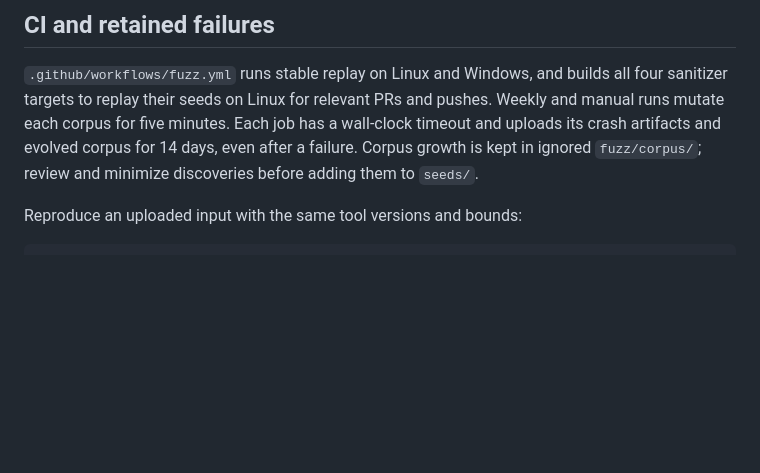
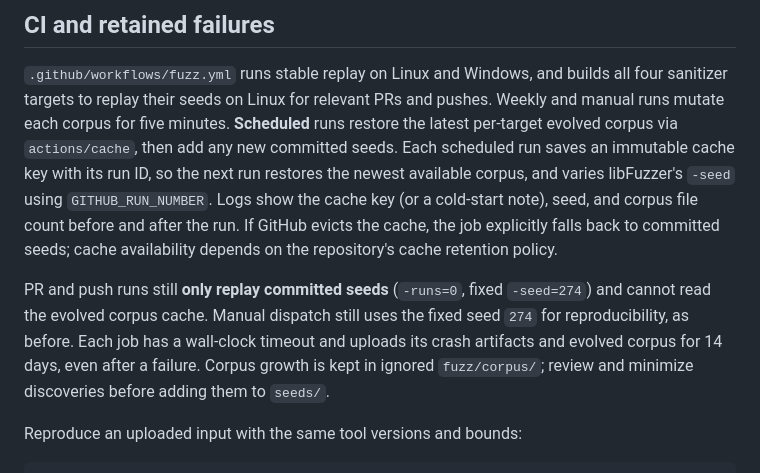
Before and after one commit to AndreaBozzo/dataprof, a Markdown page: fuzz/README.md, the part around the change. GitHub-like rendering; blank space fills up the shorter version.

Commit message:
docs(fuzz): explain corpus resume and fixed manual seed

```diff
--- a/fuzz/README.md
+++ b/fuzz/README.md
@@ -83,10 +83,21 @@ and [CLI source for the pinned version](https://github.com/rust-fuzz/cargo-fuzz/
 
 `.github/workflows/fuzz.yml` runs stable replay on Linux and Windows, and builds
 all four sanitizer targets to replay their seeds on Linux for relevant PRs and
-pushes. Weekly and manual runs mutate each corpus for five minutes. Each job
-has a wall-clock timeout and uploads its crash artifacts and evolved corpus
-for 14 days, even after a failure. Corpus growth is kept in ignored
-`fuzz/corpus/`; review and minimize discoveries before adding them to `seeds/`.
+pushes. Weekly and manual runs mutate each corpus for five minutes. **Scheduled**
+runs restore the latest per-target evolved corpus via `actions/cache`, then add
+any new committed seeds. Each scheduled run saves an immutable cache key with
+its run ID, so the next run restores the newest available corpus, and varies
+libFuzzer's `-seed` using `GITHUB_RUN_NUMBER`. Logs show the cache key (or a
+cold-start note), seed, and corpus file count before and after the run. If
+GitHub evicts the cache, the job explicitly falls back to committed seeds;
+cache availability depends on the repository's cache retention policy.
+
+PR and push runs still **only replay committed seeds** (`-runs=0`, fixed
+`-seed=274`) and cannot read the evolved corpus cache. Manual dispatch still
+uses the fixed seed `274` for reproducibility, as before. Each job has a wall-clock
+timeout and uploads its crash artifacts and evolved corpus for 14 days, even
+after a failure. Corpus growth is kept in ignored `fuzz/corpus/`; review and
+minimize discoveries before adding them to `seeds/`.
 
 Reproduce an uploaded input with the same tool versions and bounds:
 
```
